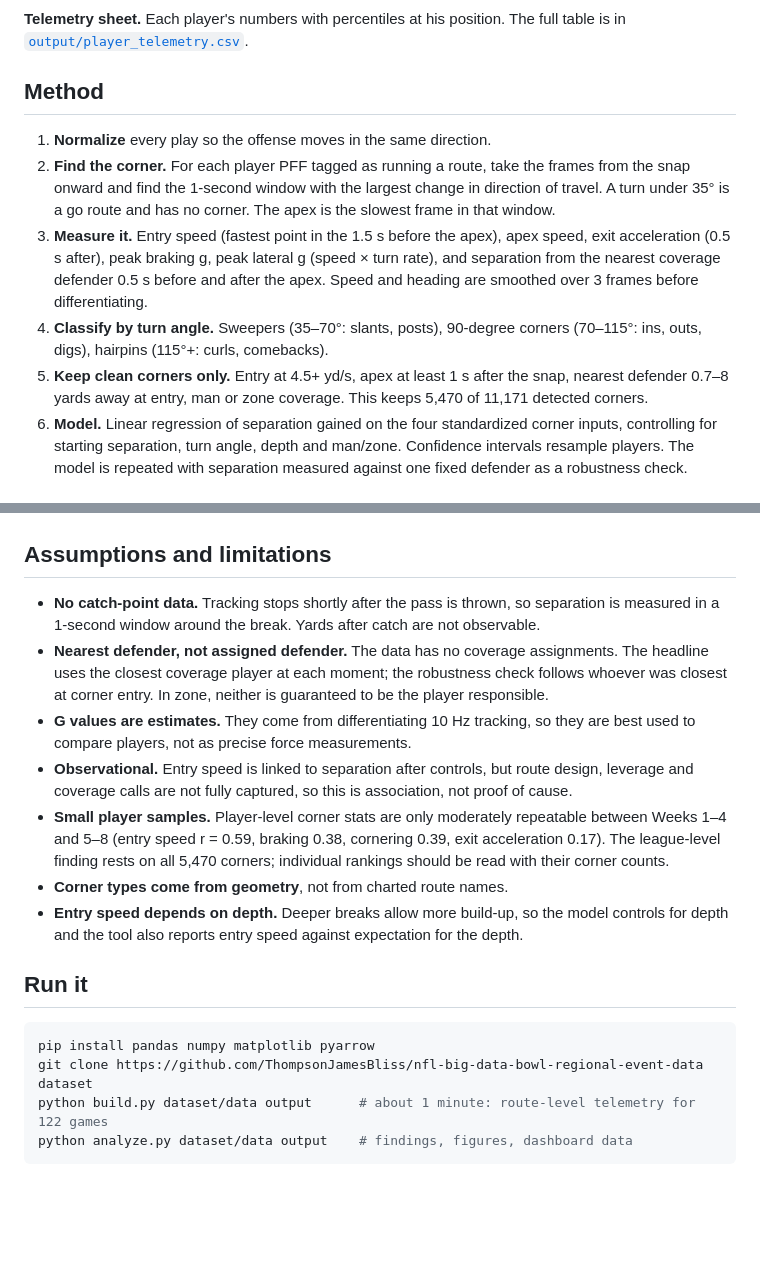
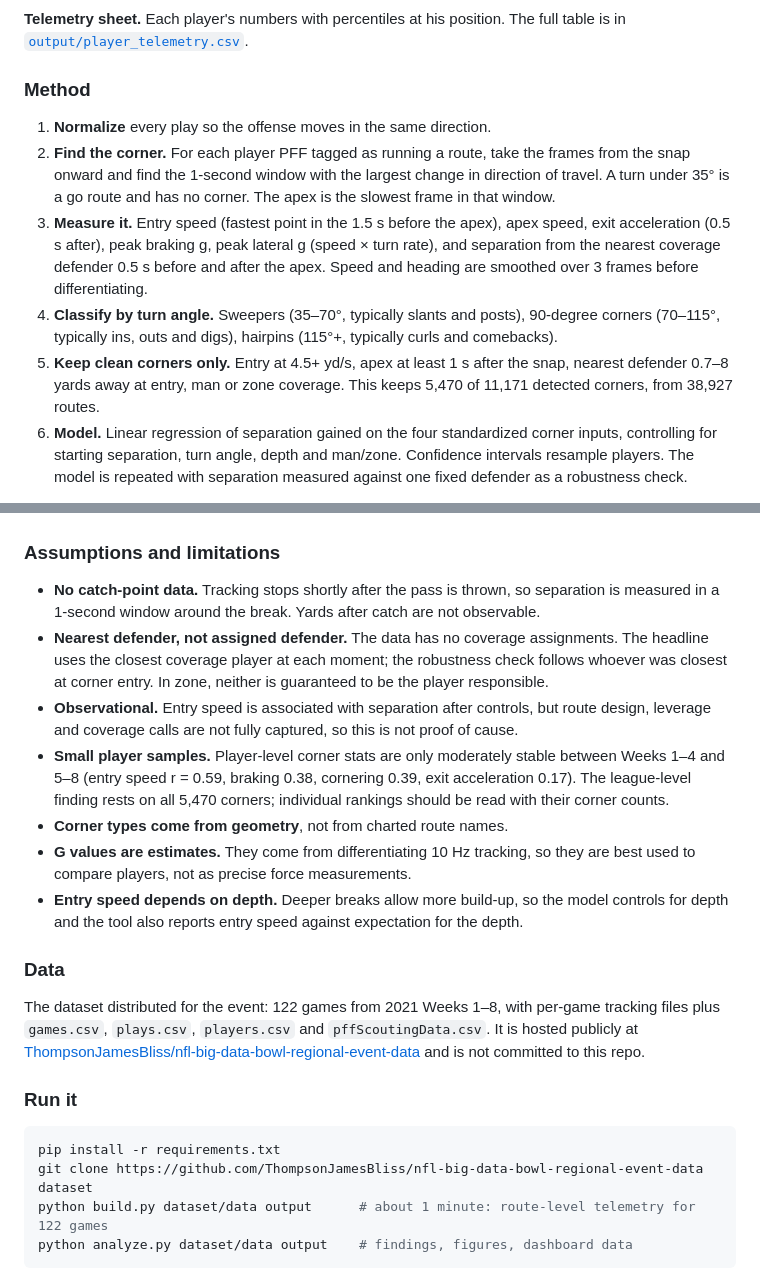
Before and after one commit to jayantka/big-data-bowl-jk, a Markdown page: README.md, 2 parts joined by grey strips. GitHub-like rendering; blank space fills up the shorter version.

````diff
--- a/README.md
+++ b/README.md
@@ -34,33 +40,37 @@ The two plays above are the corners closest to the median of the slowest and fas
 
 **Telemetry sheet.** Each player's numbers with percentiles at his position. The full table is in [`output/player_telemetry.csv`](output/player_telemetry.csv).
 
-## Method
+### Method
 
 1. **Normalize** every play so the offense moves in the same direction.
 2. **Find the corner.** For each player PFF tagged as running a route, take the frames from the snap onward and find the 1-second window with the largest change in direction of travel. A turn under 35° is a go route and has no corner. The apex is the slowest frame in that window.
 3. **Measure it.** Entry speed (fastest point in the 1.5 s before the apex), apex speed, exit acceleration (0.5 s after), peak braking g, peak lateral g (speed × turn rate), and separation from the nearest coverage defender 0.5 s before and after the apex. Speed and heading are smoothed over 3 frames before differentiating.
-4. **Classify by turn angle.** Sweepers (35–70°: slants, posts), 90-degree corners (70–115°: ins, outs, digs), hairpins (115°+: curls, comebacks).
-5. **Keep clean corners only.** Entry at 4.5+ yd/s, apex at least 1 s after the snap, nearest defender 0.7–8 yards away at entry, man or zone coverage. This keeps 5,470 of 11,171 detected corners.
+4. **Classify by turn angle.** Sweepers (35–70°, typically slants and posts), 90-degree corners (70–115°, typically ins, outs and digs), hairpins (115°+, typically curls and comebacks).
+5. **Keep clean corners only.** Entry at 4.5+ yd/s, apex at least 1 s after the snap, nearest defender 0.7–8 yards away at entry, man or zone coverage. This keeps 5,470 of 11,171 detected corners, from 38,927 routes.
 6. **Model.** Linear regression of separation gained on the four standardized corner inputs, controlling for starting separation, turn angle, depth and man/zone. Confidence intervals resample players. The model is repeated with separation measured against one fixed defender as a robustness check.
 
 Detection was checked by eye on randomly drawn corners:
 
 ![Corner detection check](figures/01_corner_detection_check.png)
 
-## Assumptions and limitations
+### Assumptions and limitations
 
 - **No catch-point data.** Tracking stops shortly after the pass is thrown, so separation is measured in a 1-second window around the break. Yards after catch are not observable.
 - **Nearest defender, not assigned defender.** The data has no coverage assignments. The headline uses the closest coverage player at each moment; the robustness check follows whoever was closest at corner entry. In zone, neither is guaranteed to be the player responsible.
+- **Observational.** Entry speed is associated with separation after controls, but route design, leverage and coverage calls are not fully captured, so this is not proof of cause.
+- **Small player samples.** Player-level corner stats are only moderately stable between Weeks 1–4 and 5–8 (entry speed r = 0.59, braking 0.38, cornering 0.39, exit acceleration 0.17). The league-level finding rests on all 5,470 corners; individual rankings should be read with their corner counts.
+- **Corner types come from geometry**, not from charted route names.
 - **G values are estimates.** They come from differentiating 10 Hz tracking, so they are best used to compare players, not as precise force measurements.
-- **Observational.** Entry speed is linked to separation after controls, but route design, leverage and coverage calls are not fully captured, so this is association, not proof of cause.
-- **Small player samples.** Player-level corner stats are only moderately repeatable between Weeks 1–4 and 5–8 (entry speed r = 0.59, braking 0.38, cornering 0.39, exit acceleration 0.17). The league-level finding rests on all 5,470 corners; individual rankings should be read with their corner counts.
-- **Corner types come from geometry**, not from charted route names.
 - **Entry speed depends on depth.** Deeper breaks allow more build-up, so the model controls for depth and the tool also reports entry speed against expectation for the depth.
 
-## Run it
+### Data
+
+The dataset distributed for the event: 122 games from 2021 Weeks 1–8, with per-game tracking files plus `games.csv`, `plays.csv`, `players.csv` and `pffScoutingData.csv`. It is hosted publicly at [ThompsonJamesBliss/nfl-big-data-bowl-regional-event-data](https://github.com/ThompsonJamesBliss/nfl-big-data-bowl-regional-event-data) and is not committed to this repo.
+
+### Run it
 
 ```bash
-pip install pandas numpy matplotlib pyarrow
+pip install -r requirements.txt
 git clone https://github.com/ThompsonJamesBliss/nfl-big-data-bowl-regional-event-data dataset
 python build.py dataset/data output      # about 1 minute: route-level telemetry for 122 games
 python analyze.py dataset/data output    # findings, figures, dashboard data
````
Also changed, not shown: other parts of README.md (+19 -13 lines), figures/02_separation_drivers.png (added), figures/02_what_buys_separation.png (deleted), figures/05_separation_payoff.png, 5 other files.
